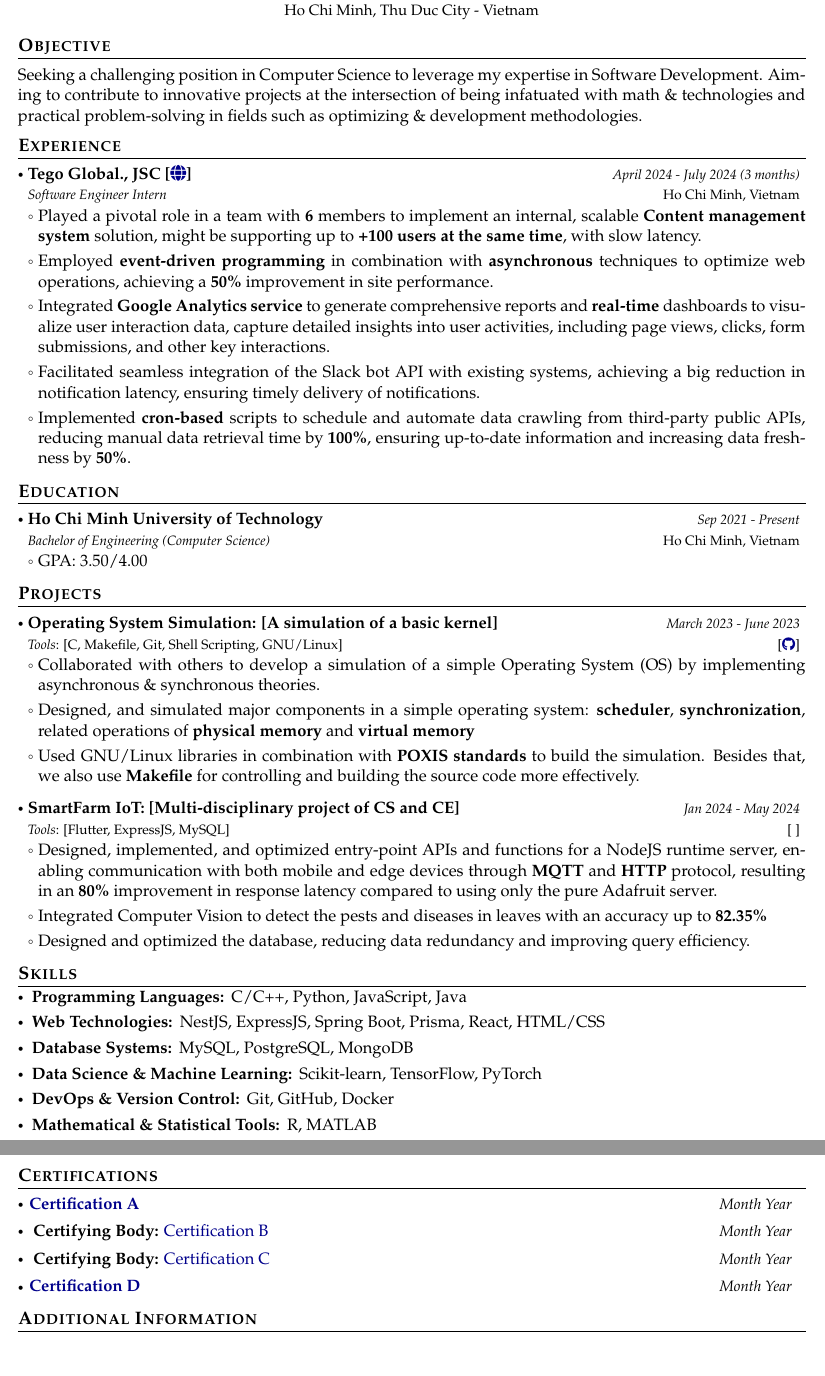
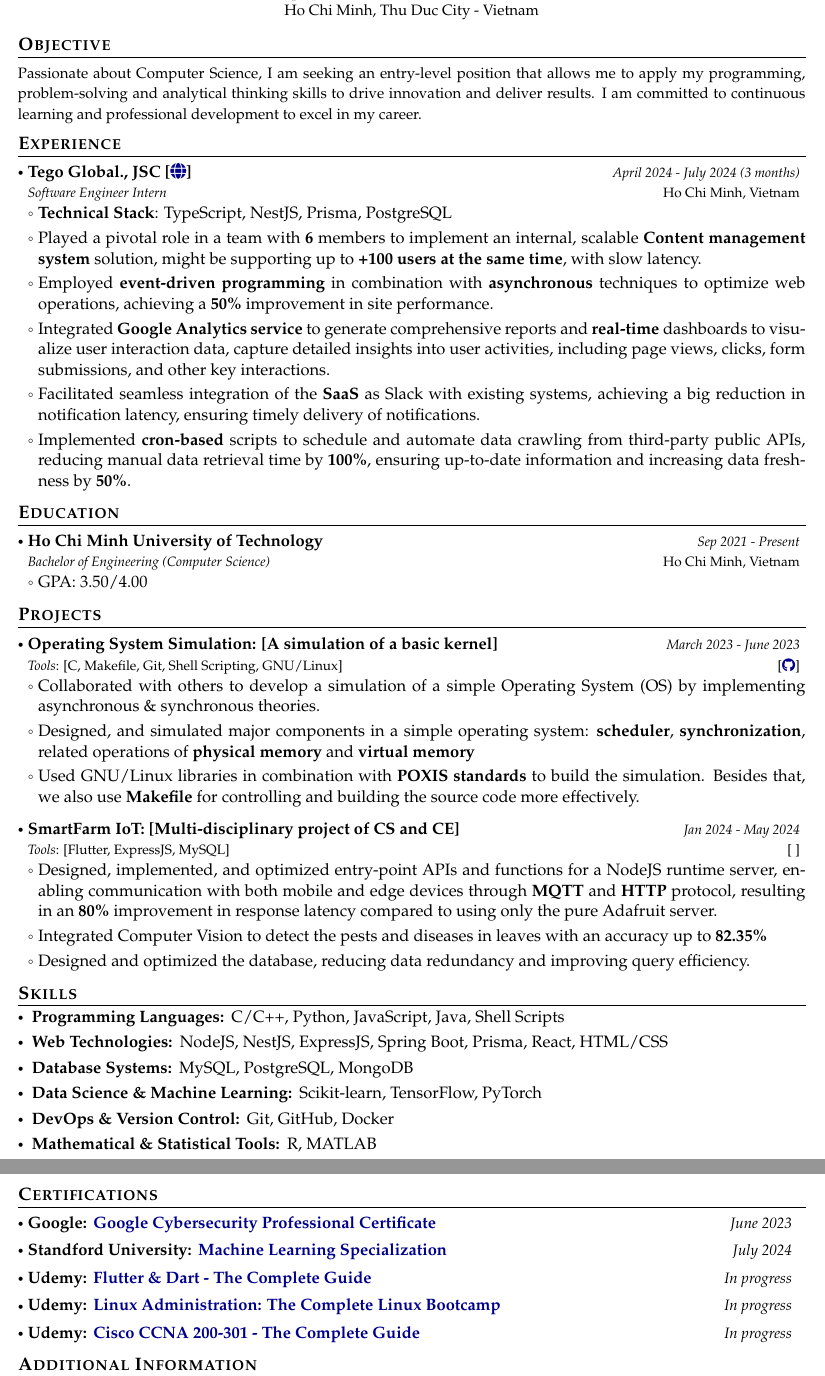
Before and after one commit to mtriSE/CV-CoverLetter, a LaTeX CV (Academic CV Template/main.tex, which reads Academic CV Template/Certifications/main.tex, Academic CV Template/Experience/Companies/TegoGlobal.tex, Academic CV Template/Skills/main.tex): two parts of pages 1 and 2 of 2, joined at a grey line, cut so that both start at the same text, the shorter picture padded with empty space. Compiled offline with pdfLaTeX.

Commit message:
edit experience, objective and certificates

```diff
--- a/Academic CV Template/Certifications/main.tex
+++ b/Academic CV Template/Certifications/main.tex
@@ -1,16 +1,30 @@
 \section{\textbf{Certifications}}
 \vspace{-0.4mm}
 \resumeSubHeadingListStart
-\resumePOR{}{\href{https://certification-link-a.com}{
-\textbf{Certification A}
-}}{Month Year}
-\resumePOR{}{
-\textbf{Certifying Body:} {{\href{https://certification-link-b.com}{Certification B}}}}{Month Year}
-\resumePOR{}{
-\textbf{Certifying Body:} {{\href{https://certification-link-c.com}{Certification C}}}}{Month Year}
-\resumePOR{}{\href{https://certification-link-d.com}{
-\textbf{Certification D}
-}}{Month Year}
+
+\resumePOR{Google: }{\href{https://coursera.org/share/325c2d8b438498676ea7544f96a6fff8}{
+\textbf{Google Cybersecurity Professional Certificate}
+}}{June 2023}
+
+\resumePOR{Standford University: }{\href{https://www.coursera.org/account/accomplishments/specialization/WEHNE78JGJ44}{
+\textbf{Machine Learning Specialization}
+}}{July 2024}
+% \resumePOR{}{
+% \textbf{Google: } {{\href{https://www.coursera.org/account/accomplishments/professional-cert/3B59P6PJ593T?utm_source=link&utm_medium=certificate&utm_content=cert_image&utm_campaign=sharing_cta&utm_product=prof}{Google Cybersecurity Professional Certificate}}}}{Month Year}
+% \resumePOR{}{
+% \textbf{Certifying Body:} {{\href{https://certification-link-c.com}{Certification C}}}}{Month Year}
+
+\resumePOR{Udemy: }{\href{https://www.udemy.com/course/learn-flutter-dart-to-build-ios-android-apps/}{
+\textbf{Flutter \& Dart - The Complete Guide}
+}}{In progress}
+
+\resumePOR{Udemy: }{\href{https://www.udemy.com/course/master-linux-administration/}{
+\textbf{Linux Administration: The Complete Linux Bootcamp}
+}}{In progress}
+
+\resumePOR{Udemy: }{\href{https://www.udemy.com/course/ccna-complete}{
+\textbf{Cisco CCNA 200-301 - The Complete Guide}
+}}{In progress}
 
 \resumeSubHeadingListEnd
 \vspace{-6mm}
--- a/Academic CV Template/Experience/Companies/TegoGlobal.tex
+++ b/Academic CV Template/Experience/Companies/TegoGlobal.tex
@@ -6,9 +6,10 @@
         % \item Implemented [technology/method], enhancing [specific aspect] by [specific percentage]
         % \item Conducted analysis on [specific data], identifying [key findings]
         % \item Presented findings at [specific event], receiving [specific recognition]
-        \item \justifying{Played a pivotal role in a team with \textbf{6} members to implement an internal, scalable \textbf{Content management system} solution, might be supporting up to \textbf{+100 users at the same time}, with slow latency.}
+    \item \textbf{Technical Stack}: TypeScript, NestJS, Prisma, PostgreSQL
+    \item \justifying{Played a pivotal role in a team with \textbf{6} members to implement an internal, scalable \textbf{Content management system} solution, might be supporting up to \textbf{+100 users at the same time}, with slow latency.}
     \item \justifying{Employed \textbf{event-driven programming} in combination with \textbf{asynchronous} techniques to optimize web operations, achieving a \textbf{50\%} improvement in site performance.}
     \item \justifying{Integrated \textbf{Google Analytics service} to generate comprehensive reports and \textbf{real-time} dashboards to visualize user interaction data, capture detailed insights into user activities, including page views, clicks, form submissions, and other key interactions.}
-    \item \justifying{Facilitated seamless integration of the Slack bot API with existing systems, achieving a big reduction in notification latency, ensuring timely delivery of notifications.
+    \item \justifying{Facilitated seamless integration of the \textbf{SaaS} as Slack with existing systems, achieving a big reduction in notification latency, ensuring timely delivery of notifications.
     \item Implemented \textbf{cron-based} scripts to schedule and automate data crawling from third-party public APIs, reducing manual data retrieval time by \textbf{100\%}, ensuring up-to-date information and increasing data freshness by \textbf{50\%}}.
       \resumeItemListEnd
--- a/Academic CV Template/Skills/main.tex
+++ b/Academic CV Template/Skills/main.tex
@@ -2,9 +2,9 @@
 \vspace{-0.4mm}
  \resumeHeadingSkillStart
   \resumeSubItem{Programming Languages: }
-    {C/C++, Python, JavaScript, Java}
+    {C/C++, Python, JavaScript, Java, Shell Scripts}
   \resumeSubItem{Web Technologies: }
-    {NestJS, ExpressJS, Spring Boot, Prisma, React, HTML/CSS}
+    {NodeJS, NestJS, ExpressJS, Spring Boot, Prisma, React, HTML/CSS}
   \resumeSubItem{Database Systems: }
     {MySQL, PostgreSQL, MongoDB}
   \resumeSubItem{Data Science \& Machine Learning: }
--- a/Academic CV Template/objective.tex
+++ b/Academic CV Template/objective.tex
@@ -2,8 +2,12 @@
 \vspace{1mm}
 \justifying{
 % \small{
-Seeking a challenging position in Computer Science to leverage my expertise in Software Development. Aiming to contribute to innovative projects at the intersection of being infatuated with math \& technologies and practical problem-solving in fields such as optimizing \& development methodologies.
+% Seeking a challenging position in Computer Science to leverage my expertise in Software Development. Aiming to contribute to innovative projects at the intersection of being infatuated with math \& technologies and practical problem-solving in fields such as optimizing \& development methodologies.
 % }
-% Driven Computer Science graduate specializing in JavaScript, C/C++ or Python. Seeking an internship or entry-level software development position to apply my skills in software engineering, agile methodologies, and full-stack development. Proficient in Web/Mobile Development, with strong abilities in problem-solving, collaboration, and adapting to fast-paced environments. Committed to contributing to cutting-edge projects and continuous learning.
-}
+% \small{
+    % Driven Computer Science graduate specializing in JavaScript, C/C++ or Python. Seeking an internship or entry-level software development position to apply my skills in software engineering, agile methodologies, and full-stack development. Proficient in Web/Mobile Development, with strong abilities in problem-solving, collaboration, and adapting to fast-paced environments. Committed to contributing to cutting-edge projects and continuous learning.
+% }
+
+\small Passionate about Computer Science, I am seeking an entry-level position that allows me to apply my programming, problem-solving and analytical thinking skills to drive innovation and deliver results. I am committed to continuous learning and professional development to excel in my career.
+    }
 \vspace{-2mm}
```
Also changed, not shown: Academic CV Template/main.tex (+13 -7 lines), Academic CV Template/main.pdf.
